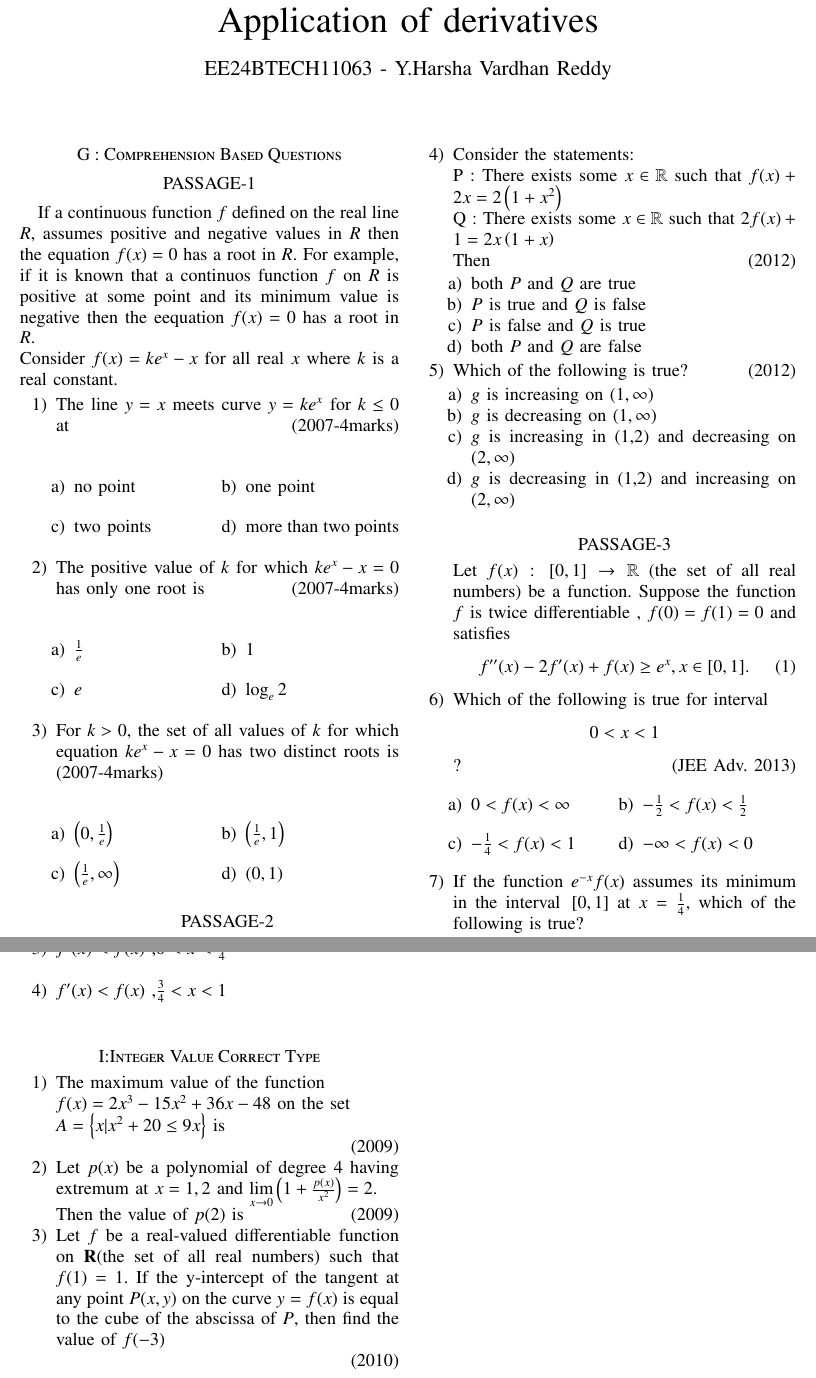
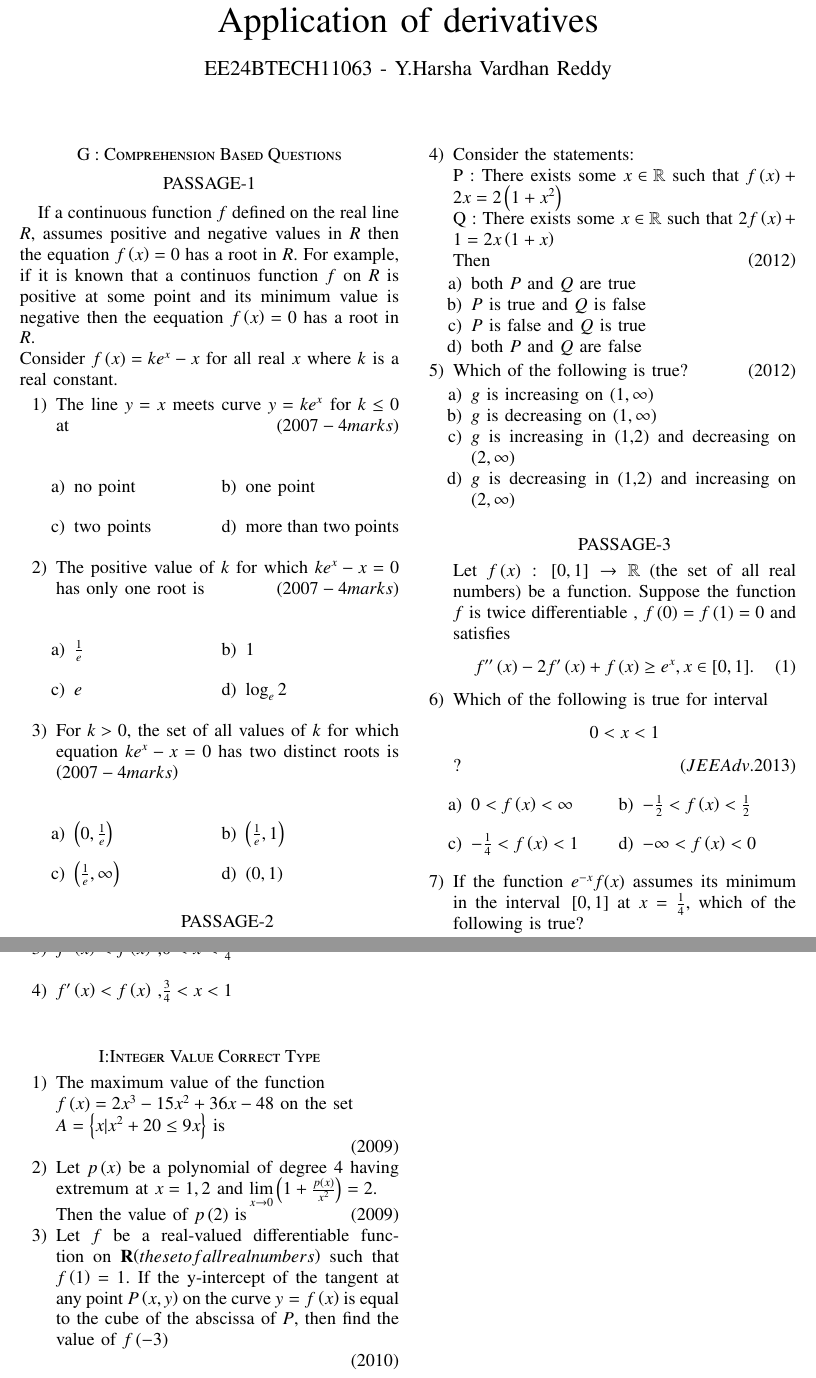
Before and after one commit to Harsha2635/EE1030, a LaTeX problem sheet (Assignment1/assign1.tex): two parts of pages 1 and 2 of 2, joined at a grey line, cut so that both start at the same text. Compiled offline with pdfLaTeX.

Commit message:
Add files via upload

```diff
--- a/Assignment1/assign1.tex
+++ b/Assignment1/assign1.tex
@@ -65,11 +65,11 @@
 \section*{G : Comprehension Based Questions}
 \section*{PASSAGE-1}
 
- If a continuous function $f$ defined on the real line $R$, assumes positive and negative values in $R$ then the equation $f(x)=0$ has a root in $R$. For example, if it is known that a continuos function $f$ on $R$ is positive at some point and its minimum value is negative then the eequation $f(x)=0$ has a root in $R$.\\
- Consider $f(x)=ke^x-x$ for all real $x$ where $k$ is a real constant.
+ If a continuous function $f$ defined on the real line $R$, assumes positive and negative values in $R$ then the equation $f\brak{x}=0$ has a root in $R$. For example, if it is known that a continuos function $f$ on $R$ is positive at some point and its minimum value is negative then the eequation $f\brak{x}=0$ has a root in $R$.\\
+ Consider $f\brak{x}=ke^x-x$ for all real $x$ where $k$ is a real constant.
  \begin{enumerate}
  \item The line $y=x$ meets curve $y=ke^x$ for $k \le 0$ at
- \hfill {(2007-4marks)}\\
+ \hfill {\brak{2007-4marks}}\\
     \begin{enumerate}
 \begin{multicols}{2}
 \item no point
@@ -104,7 +104,7 @@
 
 
 \item For $k>0$, the set of all values of $k$ for which equation $ke^x-x=0$ has two distinct roots is
-\hfill {(2007-4marks)}\\
+\hfill {\brak{2007-4marks}}\\
 \begin{enumerate}
     \begin{multicols}{2}
     \item $\brak{0,\frac{1}{e}}$
@@ -119,13 +119,13 @@
 
 
 \section*{PASSAGE-2}
-Let $f(x)=\brak{1-x}^2 \sin^2 x + x^2$ for all $x \in \mathbb{IR}$ and let $g(x)=
-\int_{1}^{x} \brak{\frac{2(t-1)}{t+1} - \ln t}  f(t) \, dt $ for all $x \in (1 ,\infty)$.
+Let $f\brak{x}=\brak{1-x}^2 \sin^2 x + x^2$ for all $x \in \mathbb{IR}$ and let $g\brak{x}=
+\int_{1}^{x} \brak{\frac{2(t-1)}{t+1} - \ln t}  f(t) \, dt $ for all $x \in \brak{1 ,\infty}$.
 \item Consider the statements:\\
-P : There exists some $x \in \mathbb{R}$ such that $f(x) + 2x = 2\brak{1+x^2}$\\
-Q : There exists some $x \in\mathbb{R}$ such that $2f(x) + 1 = 2x\brak{1+x}$\\
+P : There exists some $x \in \mathbb{R}$ such that $f\brak{x} + 2x = 2\brak{1+x^2}$\\
+Q : There exists some $x \in\mathbb{R}$ such that $2f\brak{x} + 1 = 2x\brak{1+x}$\\
     Then
-    \hfill{(2012)}
+    \hfill{\brak{2012}}
 \begin{enumerate}
 \item both $P$ and $Q$ are true
 \item $P$ is true and $Q$ is false
@@ -148,21 +148,21 @@ Q : There exists some $x \in\mathbb{R}$ such that $2f(x) + 1 = 2x\brak{1+x}$\\
 
 
 \section*{PASSAGE-3}
-Let $f(x) : \sbrak{0,1} \to\mathbb{R}$
-(the set of all real numbers) be a function. Suppose the function $f$ is twice differentiable , $f(0)=f(1)=0$ and satisfies \begin{align} f''(x)-2f'(x)+f(x) \geq e^x , x \in [0,1].\end{align}
+Let $f\brak{x} : \sbrak{0,1} \to\mathbb{R}$
+(the set of all real numbers) be a function. Suppose the function $f$ is twice differentiable , $f\brak{0}=f\brak{1}=0$ and satisfies \begin{align} f''\brak{x}-2f'\brak{x}+f\brak{x} \geq e^x , x \in [0,1].\end{align}
 
 \item Which of the following is true for interval     $$0<x<1$$?
-\hfill{(JEE Adv. 2013)}
+\hfill{\brak{JEE Adv. 2013}}
 
 \begin{enumerate}
 \begin{multicols}{2}
-\item $0<f(x)< \infty$
+\item $0<f\brak{x}< \infty$
 \columnbreak
-\item $ -\frac{1}{2} <f(x)< \frac{1}{2}$
+\item $ -\frac{1}{2} <f\brak{x}< \frac{1}{2}$
 \end{multicols}
 \begin{multicols}{2}
-\item $-\frac{1}{4}<f(x)<1$
-\item $-\infty <f(x)<0$
+\item $-\frac{1}{4}<f\brak{x}<1$
+\item $-\infty <f\brak{x}<0$
 \end{multicols}
 \end{enumerate}
 
@@ -190,17 +190,17 @@ Let $f(x) : \sbrak{0,1} \to\mathbb{R}$
 
 \begin{enumerate}
 \item The maximum value of the function \\
-$f(x)=2x^3-15x^2+36x-48$ on the set\\
+$f\brak{x}=2x^3-15x^2+36x-48$ on the set\\
 $A=\cbrak{x|x^2+20 \le 9x}$ is
 
-\hfill {(2009)}
+\hfill {\brak{2009}}
 
-\item Let $p(x)$ be a polynomial of degree 4 having extremum at $x=1,2 $ and $\lim \limits_{x\to 0} \brak{1+\frac{p(x)}{x^2}} = 2$.\\
-Then the value of $p(2)$ is
-\hfill{(2009)}
-\item Let $f$ be a real-valued differentiable function on $\textbf{R}$(the set of all real numbers) such that $f(1)=1$. If the y-intercept of the tangent at any point $P(x,y)$ on the curve $y=f(x)$ is equal to the cube of the abscissa of $P$, then find the value of $f(-3)$
+\item Let $p\brak{x}$ be a polynomial of degree 4 having extremum at $x=1,2 $ and $\lim \limits_{x\to 0} \brak{1+\frac{p\brak{x}}{x^2}} = 2$.\\
+Then the value of $p\brak{2}$ is
+\hfill {\brak{2009}}
+\item Let $f$ be a real-valued differentiable function on $\textbf{R}$\brak{the set of all real numbers} such that $f\brak{1}=1$. If the y-intercept of the tangent at any point $P\brak{x,y}$ on the curve $y=f\brak{x}$ is equal to the cube of the abscissa of $P$, then find the value of $f\brak{-3}$
 
-    \hfill {(2010)}
+    \hfill {\brak{2010}}
 
 
 \end{enumerate}
```
Also changed, not shown: Assignment1/assign1.pdf, Assignment1/assign1.tex (14 more changed lines), 1 other file.
